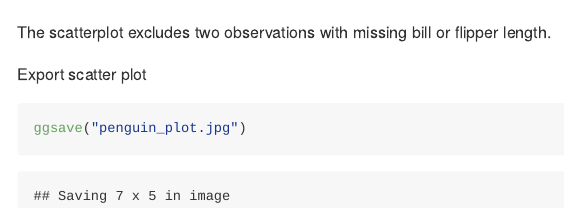
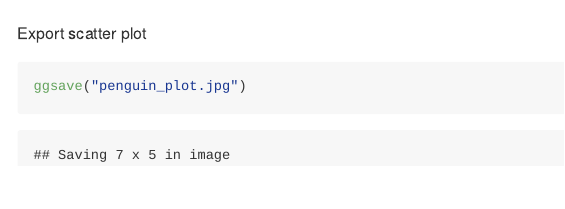
Before and after one commit to zw3268/p8105_hw1_zw3268, an R Markdown document (HW_1.Rmd): the page in a window 1100 px wide, from 910 px down before the commit and from 890 px down after it. The pictures show the output file HW_1.md that the author committed with the source, drawn offline in the style of GitHub.

Commit message:
Finsh the Problem 2

````diff
--- a/HW_1.Rmd
+++ b/HW_1.Rmd
@@ -17,13 +17,10 @@ data("penguins", package = "palmerpenguins")
 The `penguins` dataset includes information about penguins’ species, island, sex, and year, along with measurements of bill length, bill depth, flipper length, and body mass. The dataset includes three species (Adelie, Chinstrap, and Gentoo) and three islands (Biscoe, Dream, and Torgersen). It contains `r nrow(penguins)` observations and `r ncol(penguins)` variables. The mean flipper length is `r mean(penguins$flipper_length_mm, na.rm = TRUE) %>% round(3)` mm.
 
 ```{r}
-penguins %>%
-  drop_na() %>%
+penguins %>% drop_na() %>%
 ggplot(aes(x = bill_length_mm, y = flipper_length_mm, color = species)) +
 geom_point()
 ```
-
-The scatterplot excludes two observations with missing bill or flipper length.
 
 Export scatter plot
 ```{r}
````
Also changed, not shown: HW_1.md.
